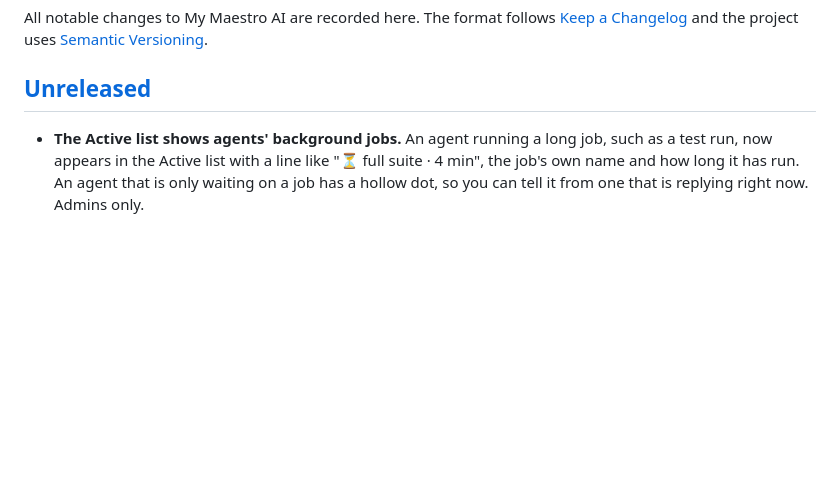
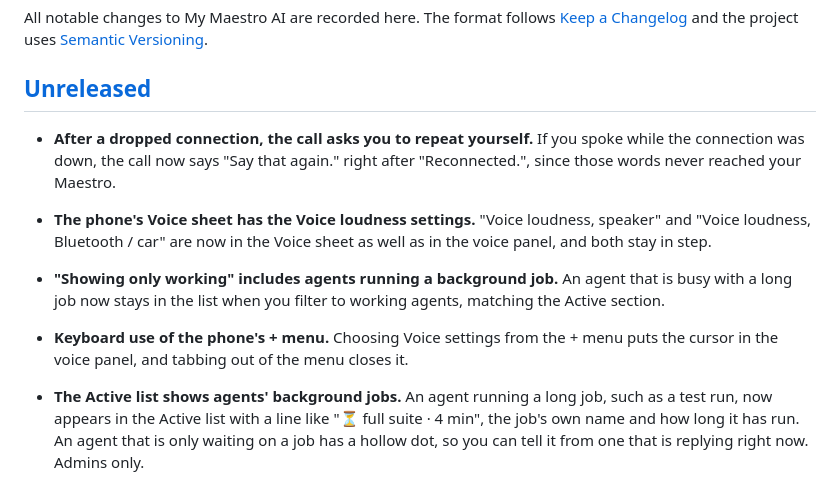
Before and after one commit to mymaestroai/mymaestroai, a Markdown page: CHANGELOG.md, the part around the change. Drawn GitHub-style; blank space fills up the shorter version.

Commit message:
Docs: CHANGELOG and HUB-MAP for the five call and phone fixes
Co-Authored-By: Claude Opus 5.5 <noreply@anthropic.com>

```diff
--- a/CHANGELOG.md
+++ b/CHANGELOG.md
@@ -5,6 +5,11 @@ All notable changes to My Maestro AI are recorded here. The format follows
 [Semantic Versioning](https://semver.org/).
 
 ## [Unreleased]
+
+- **After a dropped connection, the call asks you to repeat yourself.** If you spoke while the connection was down, the call now says "Say that again." right after "Reconnected.", since those words never reached your Maestro.
+- **The phone's Voice sheet has the Voice loudness settings.** "Voice loudness, speaker" and "Voice loudness, Bluetooth / car" are now in the Voice sheet as well as in the voice panel, and both stay in step.
+- **"Showing only working" includes agents running a background job.** An agent that is busy with a long job now stays in the list when you filter to working agents, matching the Active section.
+- **Keyboard use of the phone's + menu.** Choosing Voice settings from the + menu puts the cursor in the voice panel, and tabbing out of the menu closes it.
 
 - **The Active list shows agents' background jobs.** An agent running a long job, such as a test run, now appears in the Active list with a line like "⏳ full suite · 4 min", the job's own name and how long it has run. An agent that is only waiting on a job has a hollow dot, so you can tell it from one that is replying right now. Admins only.
 - **The agent's voice is louder on calls.** On the phone or computer speaker, replies on a voice call play about three times louder than before, with peaks kept from distorting. Voice settings has two new choices on each device, "Voice loudness, speaker" (Louder by default) and "Voice loudness, Bluetooth / car" (Normal by default, since a car has its own amplifier); each offers Normal, Louder and Loudest, and the call switches between them by itself when a car or headset connects or disconnects.
```
Also changed, not shown: docs/HUB-MAP.md (+2 -2 lines).
